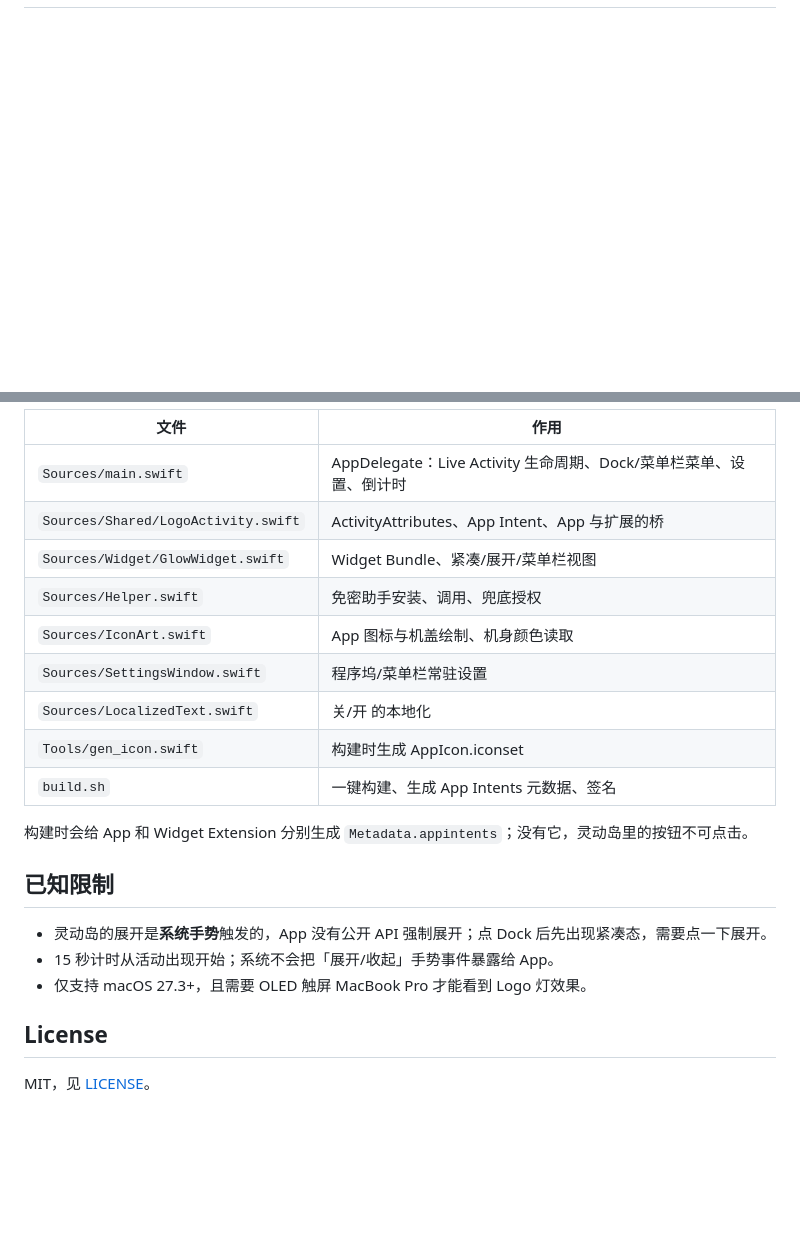
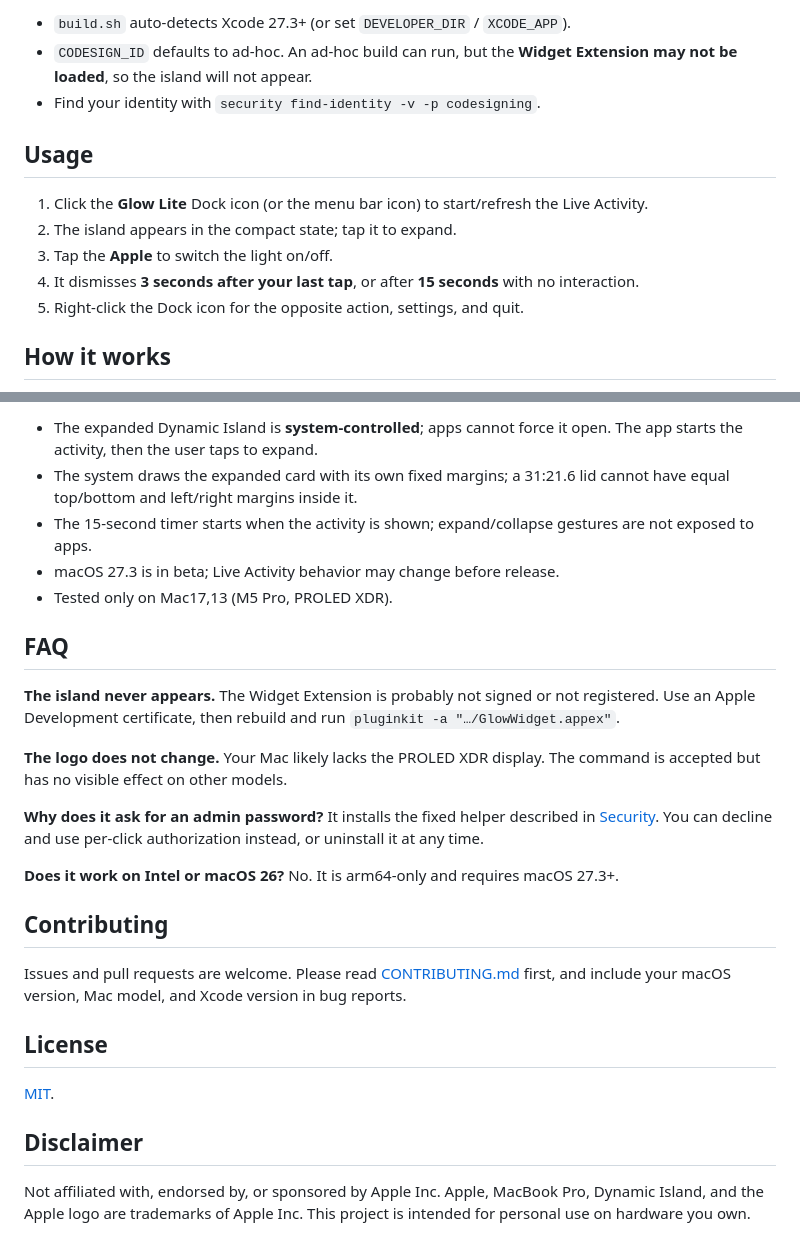
Before and after one commit to Lostnal/glow-lite, a Markdown page: README.md, 2 parts joined by grey strips. GitHub-like rendering; blank space fills up the shorter version.

```diff
--- a/README.md
+++ b/README.md
@@ -31,0 +68,14 @@
+- `build.sh` auto-detects Xcode 27.3+ (or set `DEVELOPER_DIR` / `XCODE_APP`).
+- `CODESIGN_ID` defaults to ad-hoc. An ad-hoc build can run, but the **Widget Extension may not be loaded**, so the island will not appear.
+- Find your identity with `security find-identity -v -p codesigning`.
+
+## Usage
+
+1. Click the **Glow Lite** Dock icon (or the menu bar icon) to start/refresh the Live Activity.
+2. The island appears in the compact state; tap it to expand.
+3. Tap the **Apple** to switch the light on/off.
+4. It dismisses **3 seconds after your last tap**, or after **15 seconds** with no interaction.
+5. Right-click the Dock icon for the opposite action, settings, and quit.
+
+## How it works
+
@@ -99,24 +142,32 @@ NOTARY_PROFILE="glow-lite" \
 
-| 文件 | 作用 |
-| --- | --- |
-| `Sources/main.swift` | AppDelegate：Live Activity 生命周期、Dock/菜单栏菜单、设置、倒计时 |
-| `Sources/Shared/LogoActivity.swift` | ActivityAttributes、App Intent、App 与扩展的桥 |
-| `Sources/Widget/GlowWidget.swift` | Widget Bundle、紧凑/展开/菜单栏视图 |
-| `Sources/Helper.swift` | 免密助手安装、调用、兜底授权 |
-| `Sources/IconArt.swift` | App 图标与机盖绘制、机身颜色读取 |
-| `Sources/SettingsWindow.swift` | 程序坞/菜单栏常驻设置 |
-| `Sources/LocalizedText.swift` | 关/开 的本地化 |
-| `Tools/gen_icon.swift` | 构建时生成 AppIcon.iconset |
-| `build.sh` | 一键构建、生成 App Intents 元数据、签名 |
+- The expanded Dynamic Island is **system-controlled**; apps cannot force it open. The app starts the activity, then the user taps to expand.
+- The system draws the expanded card with its own fixed margins; a 31:21.6 lid cannot have equal top/bottom and left/right margins inside it.
+- The 15-second timer starts when the activity is shown; expand/collapse gestures are not exposed to apps.
+- macOS 27.3 is in beta; Live Activity behavior may change before release.
+- Tested only on Mac17,13 (M5 Pro, PROLED XDR).
 
-构建时会给 App 和 Widget Extension 分别生成 `Metadata.appintents`；没有它，灵动岛里的按钮不可点击。
+## FAQ
 
-## 已知限制
+**The island never appears.**
+The Widget Extension is probably not signed or not registered. Use an Apple Development certificate, then rebuild and run `pluginkit -a "…/GlowWidget.appex"`.
 
-- 灵动岛的展开是**系统手势**触发的，App 没有公开 API 强制展开；点 Dock 后先出现紧凑态，需要点一下展开。
-- 15 秒计时从活动出现开始；系统不会把「展开/收起」手势事件暴露给 App。
-- 仅支持 macOS 27.3+，且需要 OLED 触屏 MacBook Pro 才能看到 Logo 灯效果。
+**The logo does not change.**
+Your Mac likely lacks the PROLED XDR display. The command is accepted but has no visible effect on other models.
+
+**Why does it ask for an admin password?**
+It installs the fixed helper described in [Security](#security). You can decline and use per-click authorization instead, or uninstall it at any time.
+
+**Does it work on Intel or macOS 26?**
+No. It is arm64-only and requires macOS 27.3+.
+
+## Contributing
+
+Issues and pull requests are welcome. Please read [CONTRIBUTING.md](CONTRIBUTING.md) first, and include your macOS version, Mac model, and Xcode version in bug reports.
 
 ## License
 
-MIT，见 [LICENSE](LICENSE)。
+[MIT](LICENSE).
+
+## Disclaimer
+
+Not affiliated with, endorsed by, or sponsored by Apple Inc. Apple, MacBook Pro, Dynamic Island, and the Apple logo are trademarks of Apple Inc. This project is intended for personal use on hardware you own.
```
Also changed, not shown: other parts of README.md (+101 -72 lines), .github/PULL_REQUEST_TEMPLATE.md (added, +18 -0 lines), CHANGELOG.md (added, +15 -0 lines), CONTRIBUTING.md (added, +62 -0 lines), README.zh-CN.md (added, +146 -0 lines), SECURITY.md (added, +48 -0 lines), docs/RELEASE_NOTES_v1.0.0.md (added, +25 -0 lines), docs/assets/banner.png (added), docs/assets/expanded-island.png (added), docs/assets/icon.png (added), screenshots/icon-grid.png (deleted), screenshots/island-compact.png (deleted), screenshots/island.png (deleted), 2 other files.
